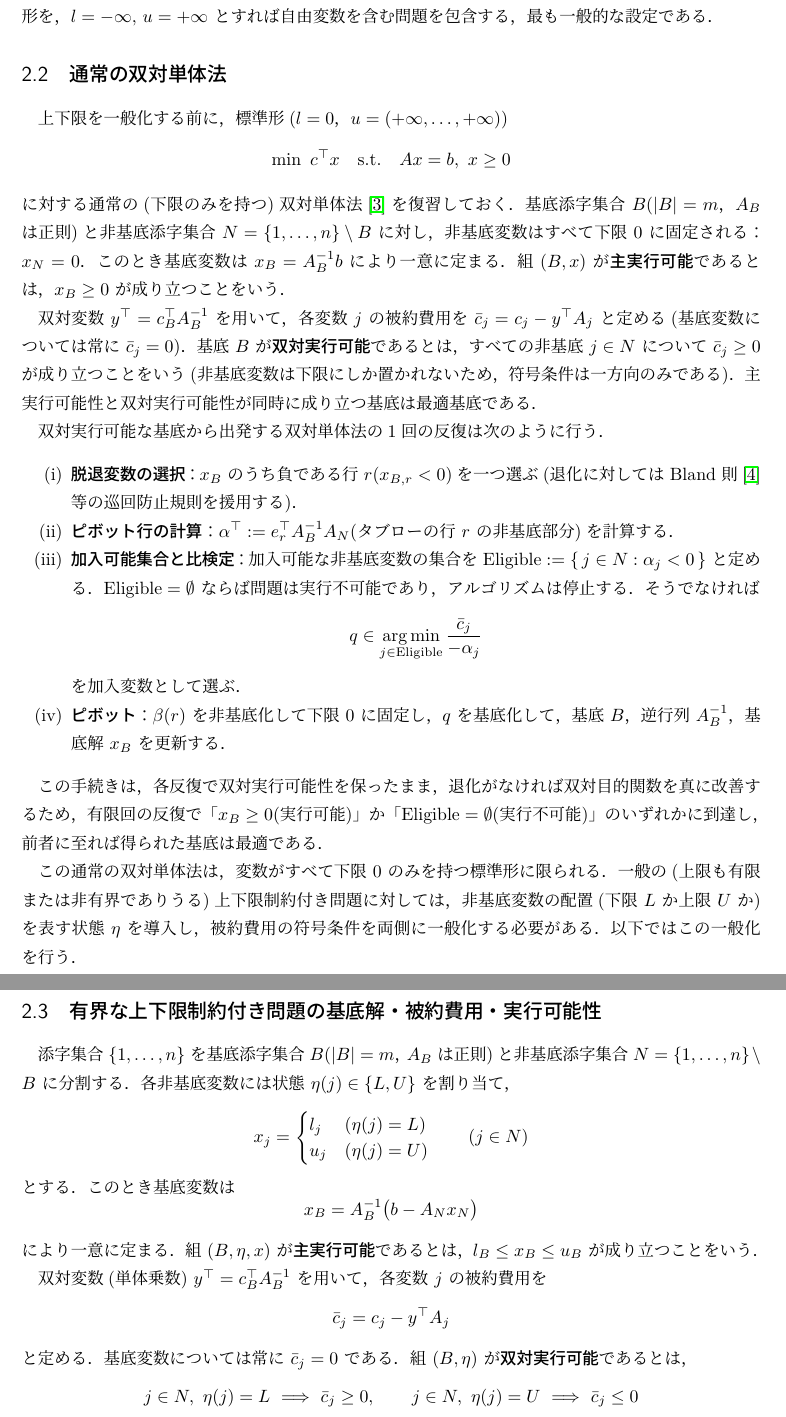
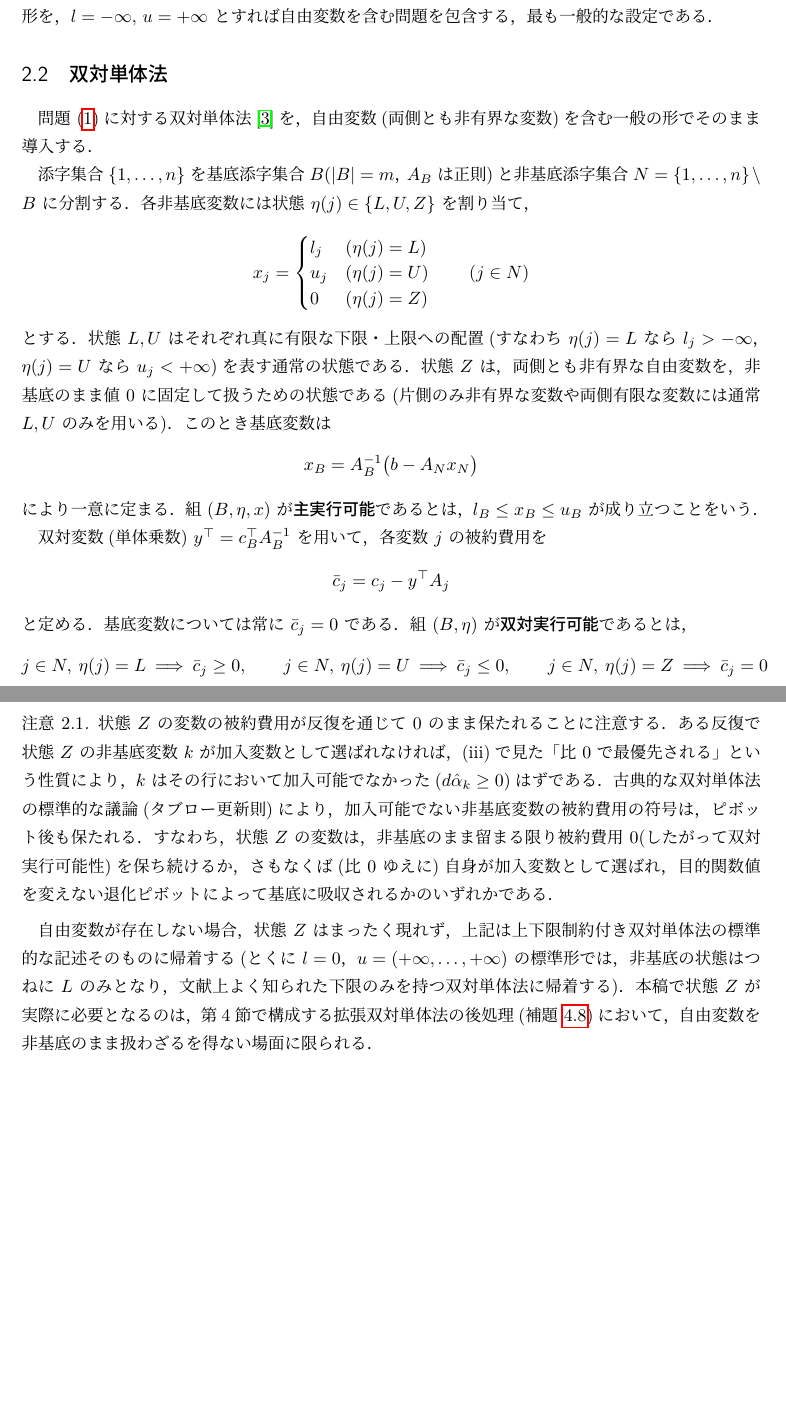
Before and after one commit to enomotokan/paper_extended_simplex_method, a LaTeX document (paper.tex): two parts of pages 3 and 4 of 28, joined at a grey line, cut so that both start at the same text, the shorter picture padded with empty space. The pictures show the PDF file paper.pdf that the author committed with the source.

Commit message:
Unify Section 2.2 into a single general dual simplex method covering free variables
Replace the previous three-subsection split (standard-form dual simplex,
bounded-variable definitions, bounded-variable dual simplex) with one
subsection 2.2 that presents the dual simplex method directly for the
general problem of 2.1, including free variables via a native non-basic
state Z (fixed at value 0, no sign constraint, always eligible, always
top ratio-test priority). Justify state Z via the x = x+ - x- splitting
argument, and show the invariant c_j = 0 is preserved for state-Z
variables while non-basic.

This lets Section 4.5's cleanup lemma and no-return corollary simply
reference Section 2.2's state Z instead of inventing and justifying it
ad hoc, and simplifies Remark 4.17's cross-reference accordingly. All
"第2.2節/2.3節/2.4節" references throughout the paper are updated to
point at the single merged subsection.

```diff
--- a/paper.tex
+++ b/paper.tex
@@ -68,46 +68,22 @@
 \]
 を満たす拡大実数値をとってよい．この定式化は，$l=0,\,u=(+\infty,\dots,+\infty)$ とすれば通常の標準形を，$l=-\infty,\,u=+\infty$ とすれば自由変数を含む問題を包含する，最も一般的な設定である．
 
-\subsection{通常の双対単体法}
-\label{sec:classical-dual-simplex}
+\subsection{双対単体法}
+\label{sec:dual-simplex}
 
-上下限を一般化する前に，標準形($l=0$，$u=(+\infty,\dots,+\infty)$)
-\[
-  \min\ c^\top x \quad \text{s.t.}\quad Ax=b,\ x\ge0
-\]
-に対する通常の(下限のみを持つ)双対単体法\cite{lemke1954}を復習しておく．基底添字集合 $B$($|B|=m$，$A_B$ は正則)と非基底添字集合 $N=\{1,\dots,n\}\setminus B$ に対し，非基底変数はすべて下限 $0$ に固定される：$x_N=0$．このとき基底変数は $x_B=A_B^{-1}b$ により一意に定まる．組 $(B,x)$ が\emph{主実行可能}であるとは，$x_B\ge0$ が成り立つことをいう．
+問題~\eqref{eq:lp}に対する双対単体法\cite{lemke1954}を，自由変数(両側とも非有界な変数)を含む一般の形でそのまま導入する．
 
-双対変数 $y^\top=c_B^\top A_B^{-1}$ を用いて，各変数 $j$ の被約費用を $\bar c_j=c_j-y^\top A_j$ と定める(基底変数については常に $\bar c_j=0$)．基底 $B$ が\emph{双対実行可能}であるとは，すべての非基底 $j\in N$ について $\bar c_j\ge0$ が成り立つことをいう(非基底変数は下限にしか置かれないため，符号条件は一方向のみである)．主実行可能性と双対実行可能性が同時に成り立つ基底は最適基底である．
-
-双対実行可能な基底から出発する双対単体法の1回の反復は次のように行う．
-
-\begin{enumerate}[label=(\roman*)]
-\item \textbf{脱退変数の選択}：$x_B$ のうち負である行 $r$($x_{B,r}<0$)を一つ選ぶ(退化に対しては Bland 則\cite{bland1977}等の巡回防止規則を援用する)．
-\item \textbf{ピボット行の計算}：$\alpha^\top:=e_r^\top A_B^{-1}A_N$(タブローの行 $r$ の非基底部分)を計算する．
-\item \textbf{加入可能集合と比検定}：加入可能な非基底変数の集合を $\mathrm{Eligible}:=\{\,j\in N : \alpha_j<0\,\}$ と定める．$\mathrm{Eligible}=\emptyset$ ならば問題は実行不可能であり，アルゴリズムは停止する．そうでなければ
-\[
-  q \in \operatorname*{arg\,min}_{j\in\mathrm{Eligible}} \frac{\bar c_j}{-\alpha_j}
-\]
-を加入変数として選ぶ．
-\item \textbf{ピボット}：$\beta(r)$ を非基底化して下限 $0$ に固定し，$q$ を基底化して，基底 $B$，逆行列 $A_B^{-1}$，基底解 $x_B$ を更新する．
-\end{enumerate}
-
-この手続きは，各反復で双対実行可能性を保ったまま，退化がなければ双対目的関数を真に改善するため，有限回の反復で「$x_B\ge0$(実行可能)」か「$\mathrm{Eligible}=\emptyset$(実行不可能)」のいずれかに到達し，前者に至れば得られた基底は最適である．
-
-この通常の双対単体法は，変数がすべて下限 $0$ のみを持つ標準形に限られる．一般の(上限も有限または非有界でありうる)上下限制約付き問題に対しては，非基底変数の配置(下限 $L$ か上限 $U$ か)を表す状態 $\eta$ を導入し，被約費用の符号条件を両側に一般化する必要がある．以下ではこの一般化を行う．
-
-\subsection{有界な上下限制約付き問題の基底解・被約費用・実行可能性}
-
-添字集合 $\{1,\dots,n\}$ を基底添字集合 $B$($|B|=m$，$A_B$ は正則)と非基底添字集合 $N=\{1,\dots,n\}\setminus B$ に分割する．各非基底変数には状態 $\eta(j)\in\{L,U\}$ を割り当て，
+添字集合 $\{1,\dots,n\}$ を基底添字集合 $B$($|B|=m$，$A_B$ は正則)と非基底添字集合 $N=\{1,\dots,n\}\setminus B$ に分割する．各非基底変数には状態 $\eta(j)\in\{L,U,Z\}$ を割り当て，
 \[
   x_j =
   \begin{cases}
     l_j & (\eta(j)=L)\\
-    u_j & (\eta(j)=U)
+    u_j & (\eta(j)=U)\\
+    0 & (\eta(j)=Z)
   \end{cases}
   \qquad (j\in N)
 \]
-とする．このとき基底変数は
+とする．状態 $L,U$ はそれぞれ真に有限な下限・上限への配置(すなわち $\eta(j)=L$ なら $l_j>-\infty$，$\eta(j)=U$ なら $u_j<+\infty$)を表す通常の状態である．状態 $Z$ は，両側とも非有界な自由変数を，非基底のまま値 $0$ に固定して扱うための状態である(片側のみ非有界な変数や両側有限な変数には通常 $L,U$ のみを用いる)．このとき基底変数は
 \[
   x_B = A_B^{-1}\bigl(b - A_N x_N\bigr)
 \]
@@ -120,14 +96,12 @@
 と定める．基底変数については常に $\bar c_j=0$ である．組 $(B,\eta)$ が\emph{双対実行可能}であるとは，
 \[
   j\in N,\ \eta(j)=L \ \Longrightarrow\ \bar c_j\ge 0,\qquad
-  j\in N,\ \eta(j)=U \ \Longrightarrow\ \bar c_j\le 0
+  j\in N,\ \eta(j)=U \ \Longrightarrow\ \bar c_j\le 0,\qquad
+  j\in N,\ \eta(j)=Z \ \Longrightarrow\ \bar c_j=0
 \]
-が成り立つことをいう．主実行可能性と双対実行可能性が同時に成り立つ基底は，LPの双対定理により\emph{最適基底}である．
+が成り立つことをいう．$\eta(j)=Z$ に対する条件 $\bar c_j=0$ は，自由変数を $x_j=x_j^+-x_j^-$($x_j^+,x_j^-\ge0$，ともに非有界)と分解したとき，両者をともに非基底の下限 $0$ に置いた状態が双対実行可能であるための条件($\bar c_j^+=\bar c_j\ge0$ かつ $\bar c_j^-=-\bar c_j\ge0$，すなわち $\bar c_j=0$)に他ならない．主実行可能性と双対実行可能性が同時に成り立つ基底は，LPの双対定理により\emph{最適基底}である．
 
-\subsection{上下限制約付き双対単体法}
-\label{sec:bounded-dual-simplex}
-
-第2.2節の通常の双対単体法\cite{lemke1954}を，非基底変数の状態 $\eta$ を用いて上下限がともに有限または非有界でありうる一般の場合へ拡張する．双対単体法は，双対実行可能な基底から出発し，双対実行可能性を保ったまま主実行不可能性を解消していく反復法であり，主実行可能性に到達した時点でそれが最適解であることが保証される．1回の反復は次のように行う．
+双対実行可能な基底から出発する双対単体法の1回の反復は次のように行う．
 
 \begin{enumerate}[label=(\roman*)]
 \item \textbf{脱退変数の選択}：$x_B$ のうち上下限を逸脱している行 $r$ を一つ選ぶ．逸脱量が最大の行を選ぶのが典型的である(退化に対しては Bland 則\cite{bland1977}等の巡回防止規則を援用する)．逸脱の方向を
@@ -138,21 +112,27 @@
       -1 & (x_{B,r} > u_{\beta(r)}, \text{減少させたい})
     \end{cases}
   \]
-  とおく．ここで $\beta(r)$ は行 $r$ に対応する基底変数の添字である．
-\item \textbf{ピボット行の計算}：$\alpha^\top := e_r^\top A_B^{-1}A_N$(タブローの行 $r$ の非基底部分)を計算する．各非基底 $j$ に対し符号 $\sigma_j:=+1\,(\eta(j)=L)$，$\sigma_j:=-1\,(\eta(j)=U)$ を定め，$\hat\alpha_j:=\sigma_j\alpha_j$，$\hat c_j:=\sigma_j\bar c_j\ (\ge 0,\text{双対実行可能性より})$ とおく．
+  とおく．ここで $\beta(r)$ は行 $r$ に対応する基底変数の添字である．$x_{B,r}$ は真に有限な実数であるから，これが非有界な境界($l_{\beta(r)}=-\infty$ または $u_{\beta(r)}=+\infty$)を上回る／下回ることはなく，したがって $\beta(r)$ は必ず真に有限な側の境界を持つ(とくに自由変数が脱退行として選ばれることはない)．
+\item \textbf{ピボット行の計算}：$\alpha^\top := e_r^\top A_B^{-1}A_N$(タブローの行 $r$ の非基底部分)を計算する．各非基底 $j$ に対し符号 $\sigma_j$ を，$\eta(j)=L$ なら $+1$，$\eta(j)=U$ なら $-1$，$\eta(j)=Z$ なら $d\alpha_j$ と反対の符号($\alpha_j\neq0$ である限り一意に定まる；このとき自動的に $d\hat\alpha_j<0$ となる)と定め，$\hat\alpha_j:=\sigma_j\alpha_j$，$\hat c_j:=\sigma_j\bar c_j$ とおく．双対実行可能性より，$\eta(j)\in\{L,U\}$ では $\hat c_j\ge0$ であり，$\eta(j)=Z$ では $\bar c_j=0$ ゆえ $\hat c_j=0$ である．
 \item \textbf{加入可能集合と比検定}：加入可能な非基底変数の集合を
   \[
     \mathrm{Eligible} := \{\, j\in N : d\,\hat\alpha_j < 0 \,\}
   \]
-  と定める．$\mathrm{Eligible}=\emptyset$ ならば，現在の問題(の上下限制約のもとで)は実行不可能であり，アルゴリズムは停止する．そうでなければ，
+  と定める(状態 $Z$ の変数は，$\sigma_j$ の取り方により $\alpha_j\neq0$ である限りつねに加入可能である)．$\mathrm{Eligible}=\emptyset$ ならば，現在の問題(の上下限制約のもとで)は実行不可能であり，アルゴリズムは停止する．そうでなければ，
   \[
     q \in \operatorname*{arg\,min}_{j\in \mathrm{Eligible}} \frac{\hat c_j}{|\hat\alpha_j|}
   \]
-  を加入変数として選ぶ．
-\item \textbf{ピボット}：$\beta(r)$ を非基底化し，$d=+1$ ならば $l_{\beta(r)}$ に，$d=-1$ ならば $u_{\beta(r)}$ に固定する．$q$ を基底化し，基底 $B$，逆行列 $A_B^{-1}$，基底解 $x_B$，非基底の状態 $\eta$ を更新する．
+  を加入変数として選ぶ．状態 $Z$ の候補は $\hat c_j=0$ であるから，この最小化において常に最優先(比 $0$)で選ばれる．
+\item \textbf{ピボット}：$\beta(r)$ を非基底化し，$d=+1$ ならば $l_{\beta(r)}$ に，$d=-1$ ならば $u_{\beta(r)}$ に固定する((i)により $\beta(r)$ は必ず真に有限な側を持つ)．$q$ を基底化し，基底 $B$，逆行列 $A_B^{-1}$，基底解 $x_B$，非基底の状態 $\eta$ を更新する．
 \end{enumerate}
 
 この手続きは，各反復で双対実行可能性を保ったまま，退化がなければ双対目的関数を真に改善するため，有限回の反復で「すべての行が上下限を満たす($x_B$ が実行可能)」か「$\mathrm{Eligible}=\emptyset$(実行不可能)」のいずれかに到達する．前者に至れば，得られた $(B,\eta,x)$ は主・双対ともに実行可能であるから，問題~\eqref{eq:lp}の最適解である．
+
+\begin{remark}
+状態 $Z$ の変数の被約費用が反復を通じて $0$ のまま保たれることに注意する．ある反復で状態 $Z$ の非基底変数 $k$ が加入変数として選ばれなければ，(iii)で見た「比 $0$ で最優先される」という性質により，$k$ はその行において加入可能でなかった($d\hat\alpha_k\ge0$)はずである．古典的な双対単体法の標準的な議論(タブロー更新則)により，加入可能でない非基底変数の被約費用の符号は，ピボット後も保たれる．すなわち，状態 $Z$ の変数は，非基底のまま留まる限り被約費用 $0$(したがって双対実行可能性)を保ち続けるか，さもなくば(比 $0$ ゆえに)自身が加入変数として選ばれ，目的関数値を変えない退化ピボットによって基底に吸収されるかのいずれかである．
+\end{remark}
+
+自由変数が存在しない場合，状態 $Z$ はまったく現れず，上記は上下限制約付き双対単体法の標準的な記述そのものに帰着する(とくに $l=0$，$u=(+\infty,\dots,+\infty)$ の標準形では，非基底の状態はつねに $L$ のみとなり，文献上よく知られた下限のみを持つ双対単体法に帰着する)．本稿で状態 $Z$ が実際に必要となるのは，第4節で構成する拡張双対単体法の後処理(補題~\ref{lem:cleanup})において，自由変数を非基底のまま扱わざるを得ない場面に限られる．
 
 \section{初期基底構築の困難性}
 
```
Also changed, not shown: paper.pdf, paper.tex (26 more changed lines).
